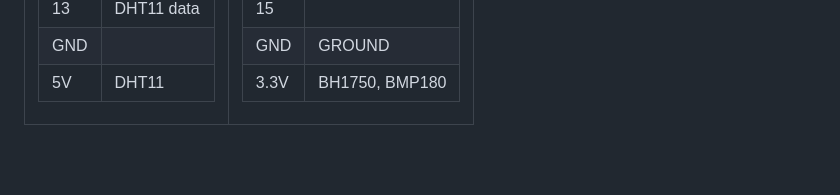
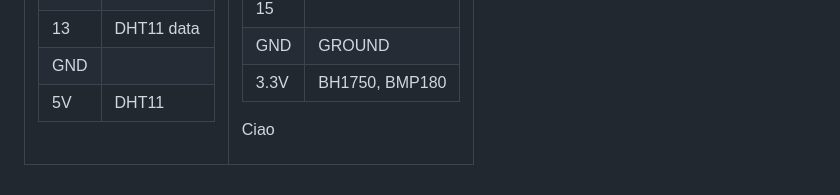
Before and after one commit to NicoNRG2/DistributedWeatherStation, a Markdown page: README.md, the part around the change. Rendered like a GitHub page; blank space fills up the shorter version.

Commit message:
provaCiao

```diff
--- a/README.md
+++ b/README.md
@@ -124,5 +124,5 @@ In addition, we can implement the storage of the data using a database. In this
 |GND | GROUND
 |3.3V| BH1750, BMP180
 
-
+Ciao
 </td></tr> </table>
```
